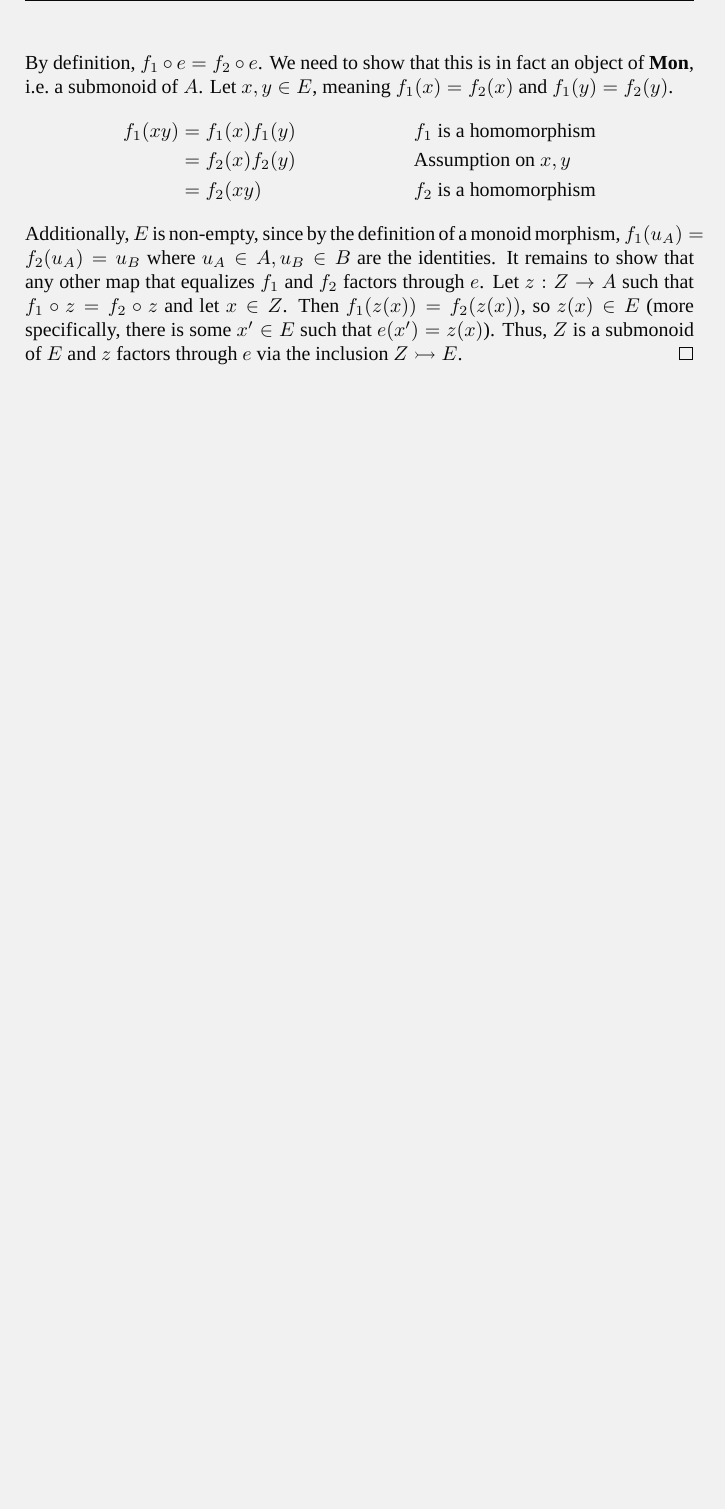
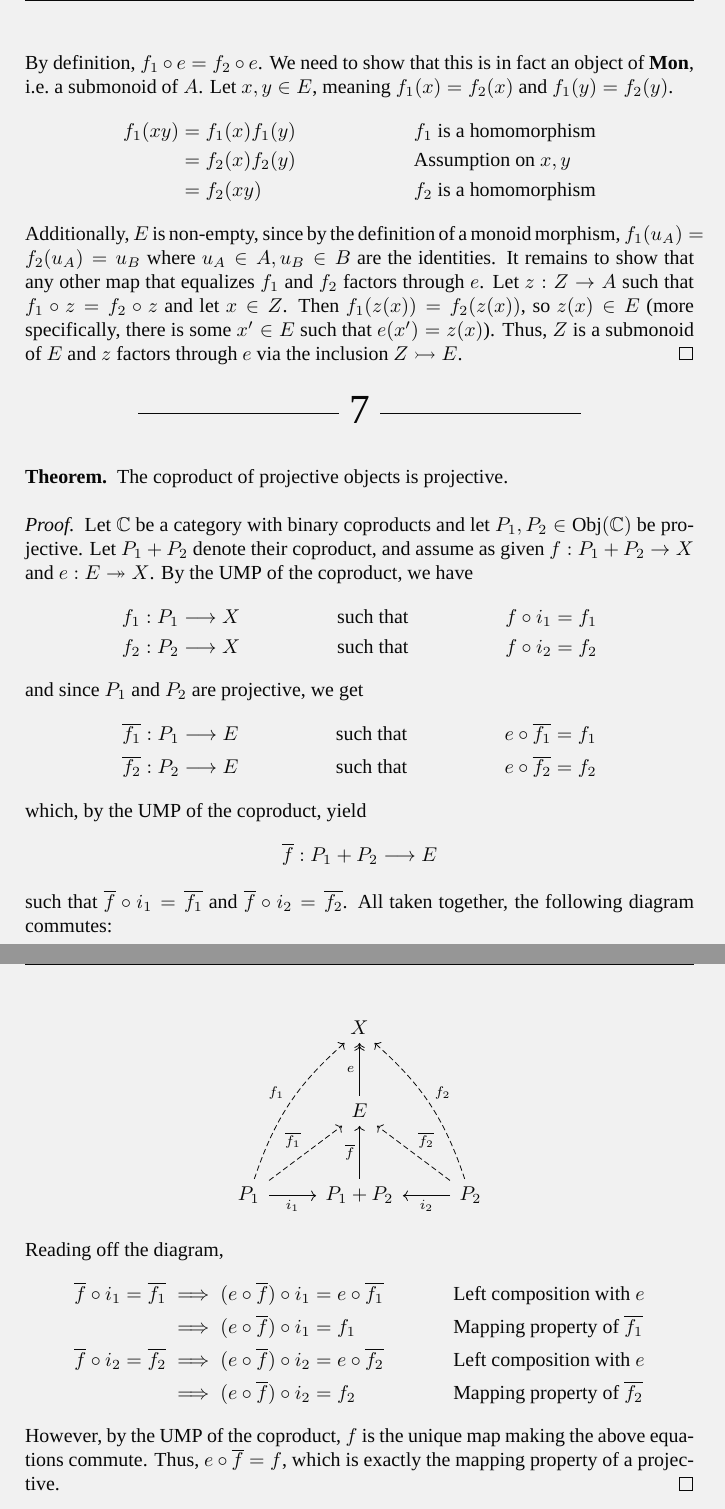
Before and after one commit to langston-barrett/reed-thesis, a LaTeX problem sheet (exercises/awodey-3.5.tex): part of page 3 of 3 before the commit and two parts of pages 3 and 4 of 4 after it, the two joined at a grey line, cut so that both start at the same text, the shorter picture padded with empty space. Compiled offline with XeLaTeX; a missing font is replaced by an installed copy or a similar font.

```diff
--- a/exercises/awodey-3.5.tex
+++ b/exercises/awodey-3.5.tex
@@ -158,6 +158,59 @@
   $z$ factors through $e$ via the inclusion $Z\rightarrowtail E$.
 \end{proof}
 
-% \problemnum{7}
+\problemnum{7}
+
+\begin{theorem*}
+	The coproduct of projective objects is projective.
+\end{theorem*}
+\begin{proof}
+  Let $\bfC$ be a category with binary coproducts and let $P_1,P_2\in\Obj(\bfC)$
+  be projective. Let $P_1+P_2$ denote their coproduct, and assume as given
+  $f:P_1+P_2\to X$ and $e:E\twoheadrightarrow X$. By the UMP of the coproduct,
+  we have
+  \begin{align*}
+    f_1:P_1&\longrightarrow X  &&\text{such that}&& f\circ i_1 = f_1 \\
+    f_2:P_2&\longrightarrow X  &&\text{such that}&& f\circ i_2 = f_2
+  \end{align*}
+  and since $P_1$ and $P_2$ are projective, we get
+  \begin{align*}
+    \ov{f_1}:P_1\longrightarrow E &&\text{such that}&& e\circ \ov{f_1} = f_1 \\
+    \ov{f_2}:P_2\longrightarrow E &&\text{such that}&& e\circ \ov{f_2} = f_2
+  \end{align*}
+  which, by the UMP of the coproduct, yield
+  \begin{align*}
+    \ov{f}:P_1+P_2\longrightarrow E
+  \end{align*}
+  such that $\ov{f}\circ i_1=\ov{f_1}$ and $\ov{f}\circ i_2=\ov{f_2}$. All taken
+  together, the following diagram commutes:
+  \begin{center}
+    \begin{tikzcd}[row sep=large]
+      {} & X & {}\\
+      {} & E \arrow[u, twoheadrightarrow, "e"]& \\
+      P_1\arrow[r, "i_1", swap] \arrow[ur,dashed, "\ov{f_1}"]
+         \arrow[uur, dashed, "f_1", bend left=15] %
+      & P_1+P_2 \arrow[u, "\ov{f}"] &
+      P_2\arrow[l, "i_2"]\arrow[ul,dashed, "\ov{f_2}", swap]
+         \arrow[uul, dashed, "f_2", swap, bend right=15]
+    \end{tikzcd}
+  \end{center}
+  Reading off the diagram,
+  \begin{align*}
+    \ov{f} \circ i_1 = \ov{f_1}
+    &\implies (e\circ\ov{f})\circ i_1 = e\circ\ov{f_1}
+    &&\quad\text{Left composition with }e \\
+    &\implies (e\circ\ov{f})\circ i_1 = f_1
+    &&\quad\text{Mapping property of }\ov{f_1} \\
+    \ov{f} \circ i_2 = \ov{f_2}
+    &\implies (e\circ\ov{f})\circ i_2 = e\circ\ov{f_2}
+    &&\quad\text{Left composition with }e \\
+    &\implies (e\circ\ov{f})\circ i_2 = f_2
+    &&\quad\text{Mapping property of }\ov{f_2}
+  \end{align*}
+  However, by the UMP of the coproduct, $f$ is the unique map making the above
+  equations commute.
+  Thus, $e\circ\ov{f}=f$, which is exactly the mapping property of a
+  projective.
+\end{proof}
 
 \end{document}
```
Also changed, not shown: exercises/exercise-header.tex (added, +27 -0 lines), exercises/hatcher-1.3.tex (+1 -27 lines), exercises/hott-2.1.tex (added, +82 -0 lines), exercises/hott-2.1.pdf (added), 1 other file.
